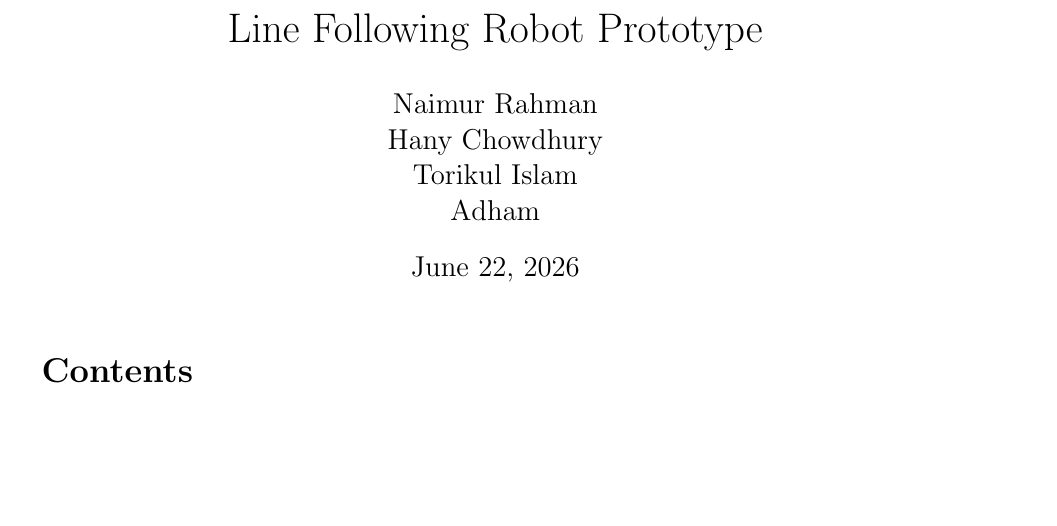
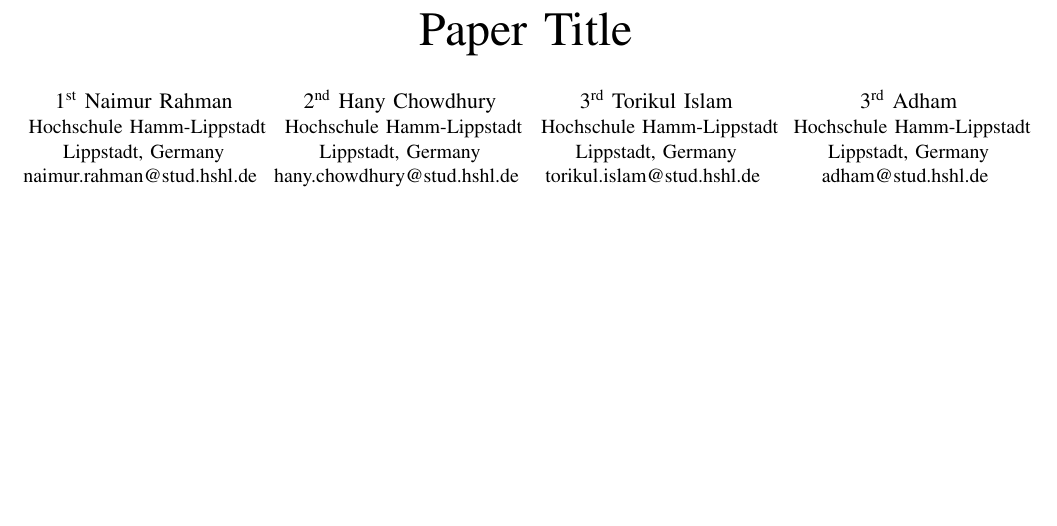
Before and after one commit to naimurrahman2908/Systems_Engineering_A3, a LaTeX paper (LineFollowingRobot_Report/main.tex): part of the page, cut at the place of the change, the shorter picture padded with empty space. Compiled offline with pdfLaTeX.

Commit message:
Update main.tex

```diff
--- a/LineFollowingRobot_Report/main.tex
+++ b/LineFollowingRobot_Report/main.tex
@@ -5,6 +18,4 @@
 \usepackage{float}
-\usepackage{hyperref}
+\usepackage{tikz}
+\usetikzlibrary{positioning,shapes.geometric,arrows.meta}
 
-\title{Line Following Robot Prototype}
-\author{Naimur Rahman \\ Hany Chowdhury \\ Torikul Islam \\ Adham}
-\date{\today}
@@ -11,7 +32,35 @@
 
 \begin{document}
 
-\maketitle
+    \title{Paper Title}
 
-\tableofcontents
+    \author{
+        \IEEEauthorblockN{1\textsuperscript{st} Naimur Rahman}
+        \IEEEauthorblockA{
+            Hochschule Hamm-Lippstadt\\
+            Lippstadt, Germany\\
+            naimur.rahman@stud.hshl.de
+        }
+        \and
+        \IEEEauthorblockN{2\textsuperscript{nd} Hany Chowdhury}
+        \IEEEauthorblockA{
+            Hochschule Hamm-Lippstadt\\
+            Lippstadt, Germany\\
+            hany.chowdhury@stud.hshl.de
+        }
+        \and
+        \IEEEauthorblockN{3\textsuperscript{rd} Torikul Islam}
+        \IEEEauthorblockA{
+            Hochschule Hamm-Lippstadt\\
+            Lippstadt, Germany\\
+            torikul.islam@stud.hshl.de
+        }
+        \and
+        \IEEEauthorblockN{3\textsuperscript{rd} Adham}
+        \IEEEauthorblockA{
+            Hochschule Hamm-Lippstadt\\
+            Lippstadt, Germany\\
+            adham@stud.hshl.de
+        }
+    }
 
@@ -19,5 +67,15 @@
 
-\input{sections/01_introduction_objective}
+    \maketitle
+    \thispagestyle{plain}
+    \pagestyle{plain}
+    \pagenumbering{arabic}
+    \setcounter{page}{1}
+
+    \vspace{0.5em}
+
+% -------------------------------------------------------------------
+
+    \input{sections/01_introduction_objective}
 
 \input{sections/02_system_design_engineering}
 
```
Also changed, not shown: LineFollowingRobot_Report/main.tex (28 more changed lines).
